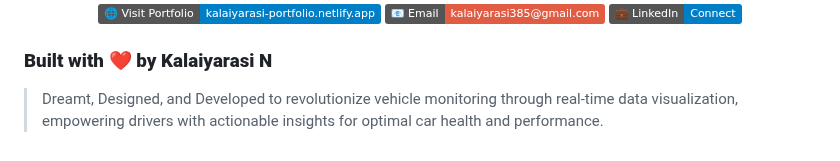
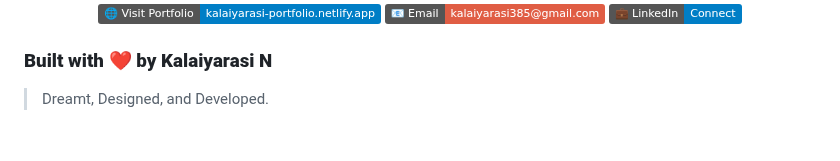
Before and after one commit to Kalaiyarasi27/portfolio-website, a Markdown page: README.md, the part around the change. GitHub-like rendering; badges without logos.

```diff
--- a/README.md
+++ b/README.md
@@ -148,4 +148,4 @@ firebase deploy
 
 ### **Built with ❤️ by Kalaiyarasi N**
 
-> Dreamt, Designed, and Developed to revolutionize vehicle monitoring through real-time data visualization, empowering drivers with actionable insights for optimal car health and performance.
+> Dreamt, Designed, and Developed.
```
